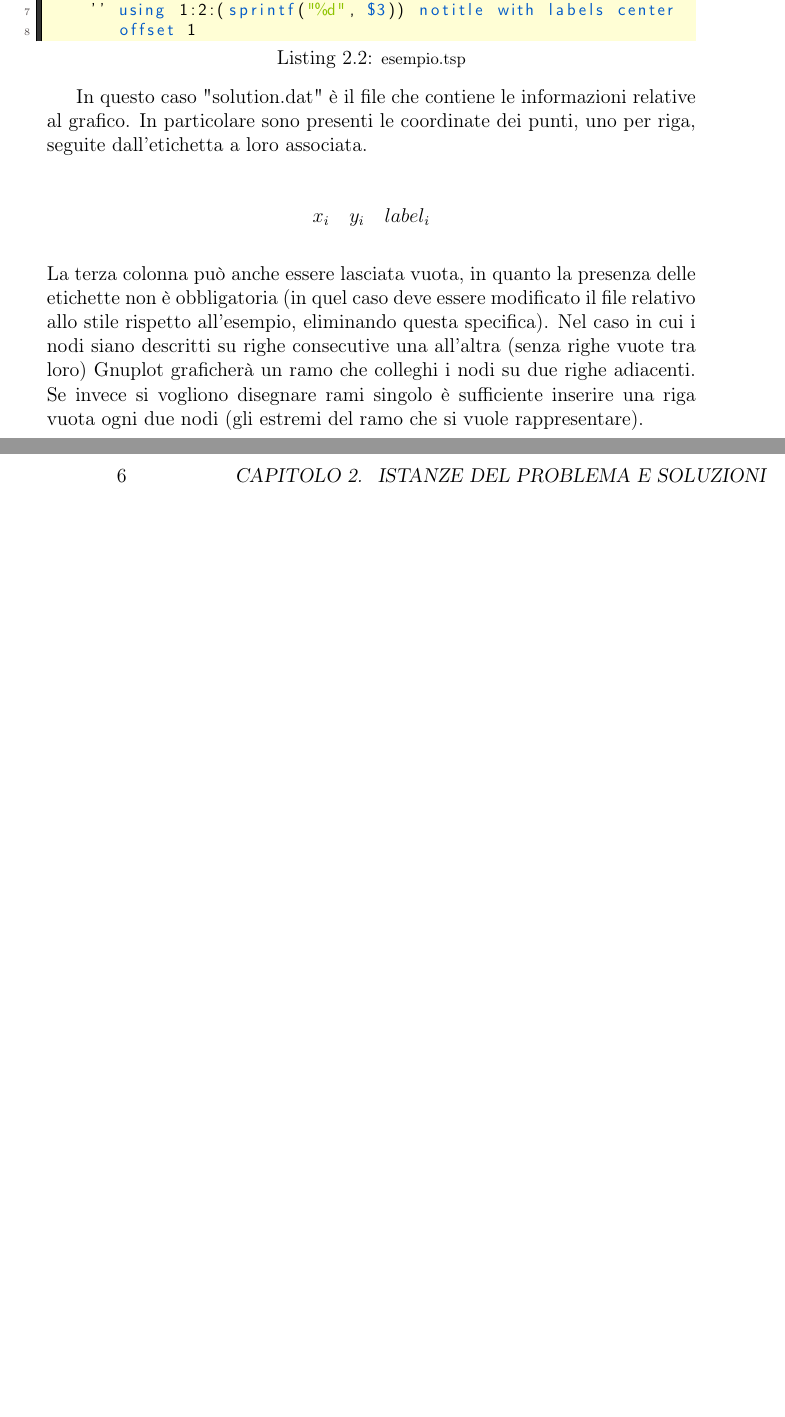
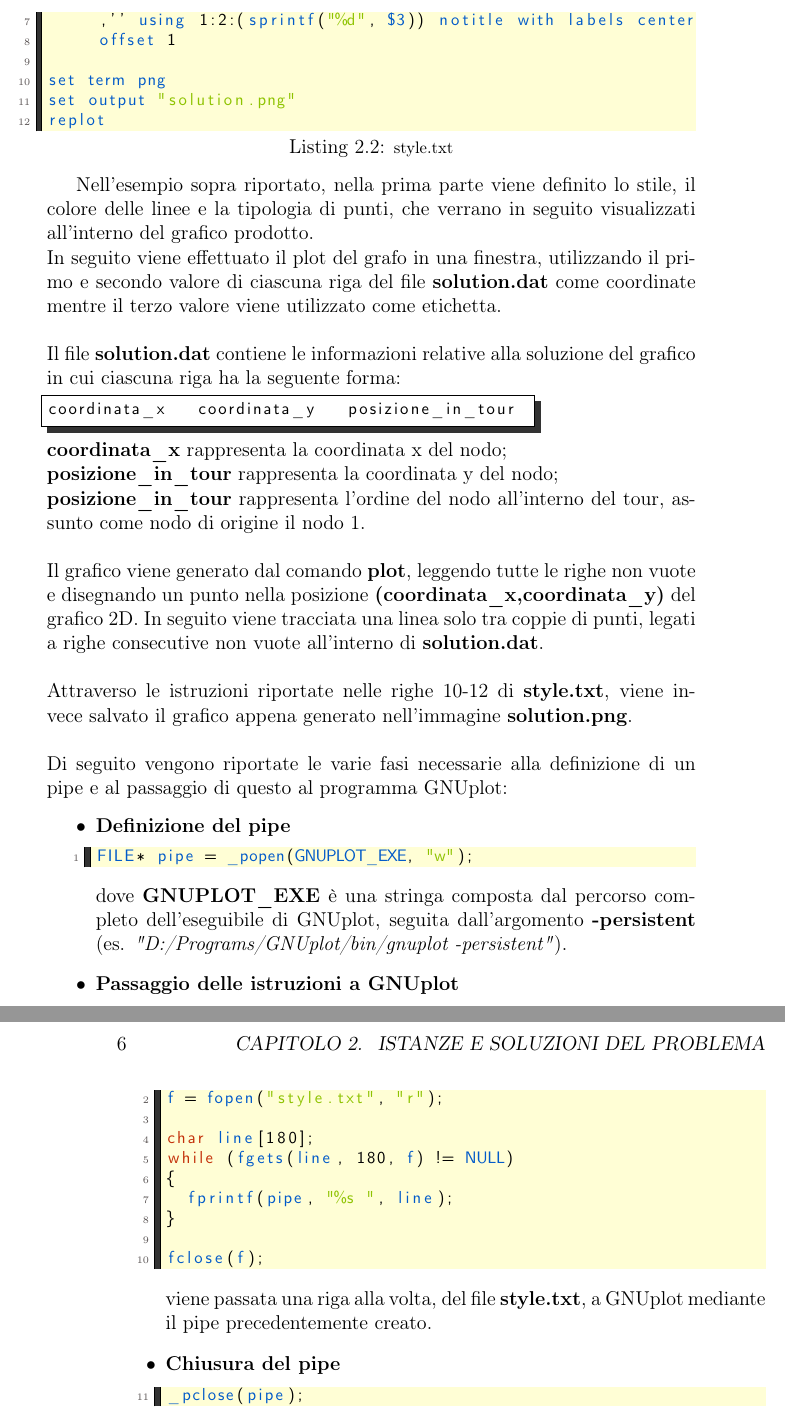
Before and after one commit to RaffaDNDM/Operational-Research-2, a LaTeX book (Report/Report.tex, which reads Report/Chapters/Istanze.tex, Report/Source/gnuplotC.txt): two parts of pages 9 and 10 of 15, joined at a grey line, cut so that both start at the same text, the shorter picture padded with empty space. Compiled offline with pdfLaTeX.

Commit message:
Updated chapter about instances.

```diff
--- a/Report/Chapters/Istanze.tex
+++ b/Report/Chapters/Istanze.tex
@@ -39,20 +41,27 @@ In questa trattazione è stato scelto il secondo metodo. All'interno del file è
 
-\lstinputlisting[caption={\footnotesize{esempio.tsp}}, style=code, firstnumber=1, firstline=1, lastline=8, label=style_example]{Source/style_example.txt}
+\lstinputlisting[caption={\footnotesize{style.txt}}, style=code, firstnumber=1, firstline=1, lastline=12, label=style_example]{Source/style_example.txt}
 
-In questo caso "solution.dat" è il file che contiene le informazioni relative al grafico. In particolare sono presenti le coordinate dei punti, uno per riga, seguite dall'etichetta a loro associata.\\
-\begin{table}[h]
-\centering
-\begin{tabular}{ccc}
-$x_i$         & $y_i$         & $label_i$
-\end{tabular}
-\end{table}
-\\
-La terza colonna può anche essere lasciata vuota, in quanto la presenza delle etichette non è obbligatoria (in quel caso deve essere modificato il file relativo allo stile rispetto all'esempio, eliminando questa specifica).
-Nel caso in cui i nodi siano descritti su righe consecutive una all'altra (senza righe vuote tra loro) Gnuplot graficherà un ramo che colleghi i nodi su due righe adiacenti. Se invece si vogliono disegnare rami singolo è sufficiente inserire una riga vuota ogni due nodi (gli estremi del ramo che si vuole rappresentare).
-
-
-
-
-
-
-%creazione pipe
+Nell'esempio sopra riportato, nella prima parte viene definito lo stile, il colore delle linee e la tipologia di punti, che verrano in seguito visualizzati all'interno del grafico prodotto.\\In seguito viene effettuato il plot del grafo in una finestra, utilizzando il primo e secondo valore di ciascuna riga del file \textbf{solution.dat} come coordinate mentre il terzo valore viene utilizzato come etichetta.\\\\
+Il file \textbf{solution.dat} contiene le informazioni relative alla soluzione del grafico in cui ciascuna riga ha la seguente forma:
+\begin{lstlisting}[linewidth=290pt,basicstyle=\footnotesize\sffamily,]
+coordinata_x   coordinata_y   posizione_in_tour
+\end{lstlisting}
+\textbf{coordinata\_x} rappresenta la coordinata x del nodo;\\
+\textbf{posizione\_in\_tour} rappresenta la coordinata y del nodo;\\
+\textbf{posizione\_in\_tour} rappresenta l'ordine del nodo all'interno del tour, assunto come nodo di origine il nodo 1.\\\\
+Il grafico viene generato dal comando \textbf{plot}, leggendo tutte le righe non vuote e disegnando un punto nella posizione \textbf{(coordinata\_x,coordinata\_y)} del grafico 2D. In seguito viene tracciata una linea solo tra coppie di punti, legati a righe consecutive non vuote all'interno di \textbf{solution.dat}.\\\\
+Attraverso le istruzioni riportate nelle righe 10-12 di \textbf{style.txt}, viene invece salvato il grafico appena generato nell'immagine \textbf{solution.png}.\\\\
+Di seguito vengono riportate le varie fasi necessarie alla definizione di un pipe e al passaggio di questo al programma GNUplot:
+\begin{itemize}
+\item{\textbf{Definizione del pipe}
+\lstinputlisting[style=code, firstnumber=1, firstline=1, lastline=1, label=style_example language=C]{Source/gnuplotC.txt}
+dove \textbf{GNUPLOT\_EXE} è una stringa composta dal percorso completo dell'eseguibile di GNUplot, seguita dall'argomento \textbf{-persistent} (es. \textit{"D:/Programs/GNUplot/bin/gnuplot -persistent"}).
+}
+\item{\textbf{Passaggio delle istruzioni a GNUplot}
+\lstinputlisting[style=code, firstnumber=2, firstline=2, lastline=10, label=style_example, language=C]{Source/gnuplotC.txt}
+viene passata una riga alla volta, del file \textbf{style.txt}, a GNUplot mediante il pipe precedentemente creato.
+}
+\item{\textbf{Chiusura del pipe}
+\lstinputlisting[style=code, firstnumber=11, firstline=11, lastline=11, label=style_example, language=C]{Source/gnuplotC.txt}
+}
+\end{itemize}
--- /dev/null
+++ b/Report/Source/gnuplotC.txt
@@ -0,0 +1,11 @@
+FILE* pipe = _popen(GNUPLOT_EXE, "w");
+f = fopen("style.txt", "r");
+
+char line[180];
+while (fgets(line, 180, f) != NULL)
+{
+	fprintf(pipe, "%s ", line);
+}
+
+fclose(f);
+_pclose(pipe);
```
Also changed, not shown: Report/Chapters/CPLEX.tex (+3 -3 lines), Report/Source/style_example.txt (+3 -3 lines), Report/Report.pdf, Report/Chapters/Istanze.tex (32 more changed lines), 7 other files.
